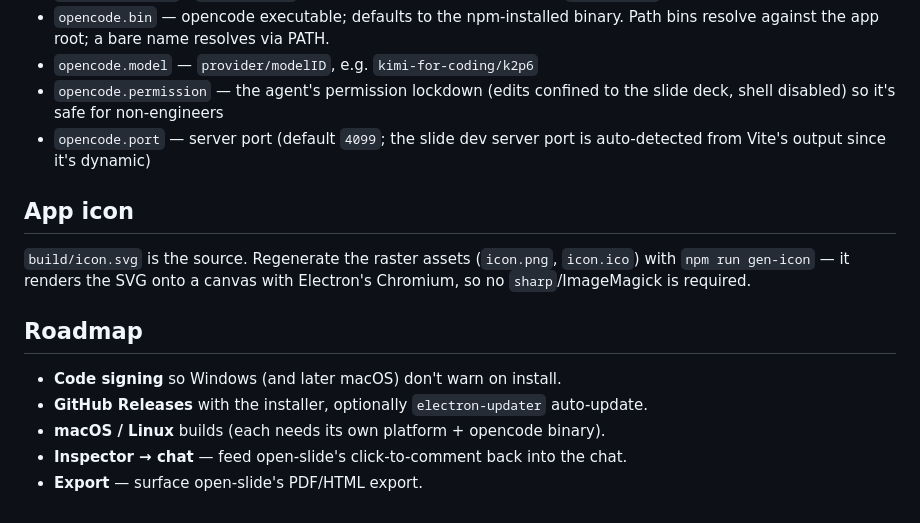
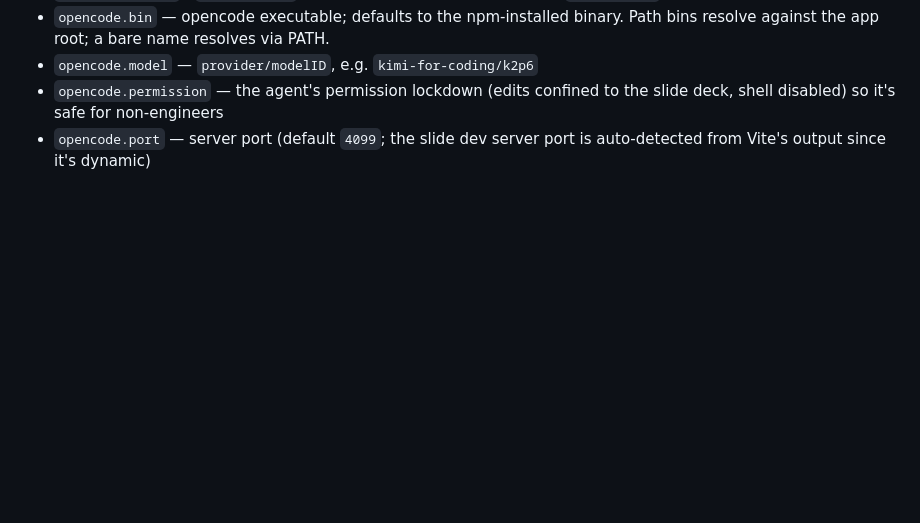
Before and after one commit to BingHanLin/open-slide-studio, a Markdown page: README.md, the part around the change. Drawn GitHub-style; blank space fills up the shorter version.

Commit message:
Drop the App icon and Roadmap sections from the README

```diff
--- a/README.md
+++ b/README.md
@@ -94,17 +94,3 @@ Machine-specific settings live in `config.json`:
   slide deck, shell disabled) so it's safe for non-engineers
 - `opencode.port` — server port (default `4099`; the slide dev server port is
   auto-detected from Vite's output since it's dynamic)
-
-## App icon
-
-`build/icon.svg` is the source. Regenerate the raster assets (`icon.png`, `icon.ico`)
-with `npm run gen-icon` — it renders the SVG onto a canvas with Electron's Chromium,
-so no `sharp`/ImageMagick is required.
-
-## Roadmap
-
-- **Code signing** so Windows (and later macOS) don't warn on install.
-- **GitHub Releases** with the installer, optionally `electron-updater` auto-update.
-- **macOS / Linux** builds (each needs its own platform + opencode binary).
-- **Inspector → chat** — feed open-slide's click-to-comment back into the chat.
-- **Export** — surface open-slide's PDF/HTML export.
```
